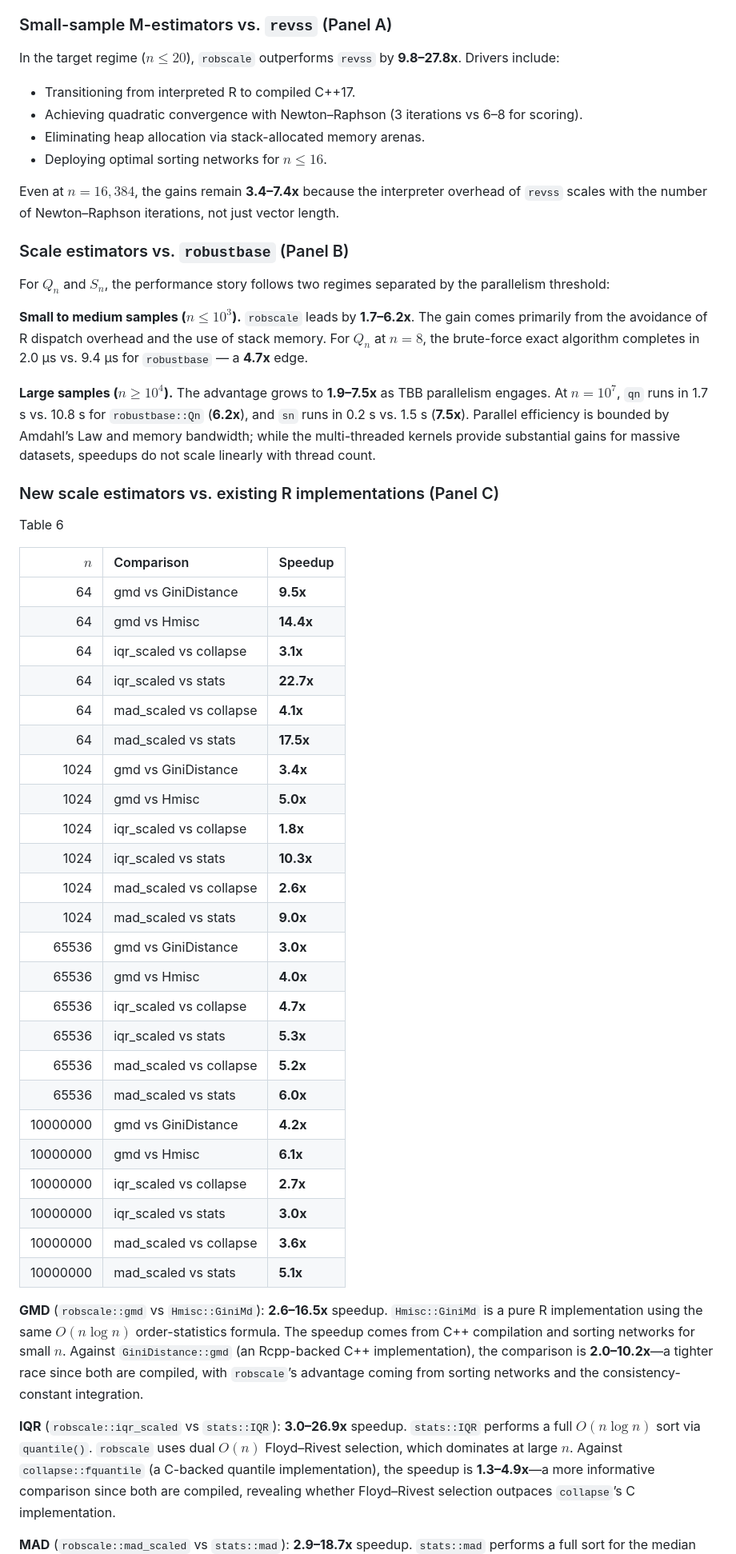
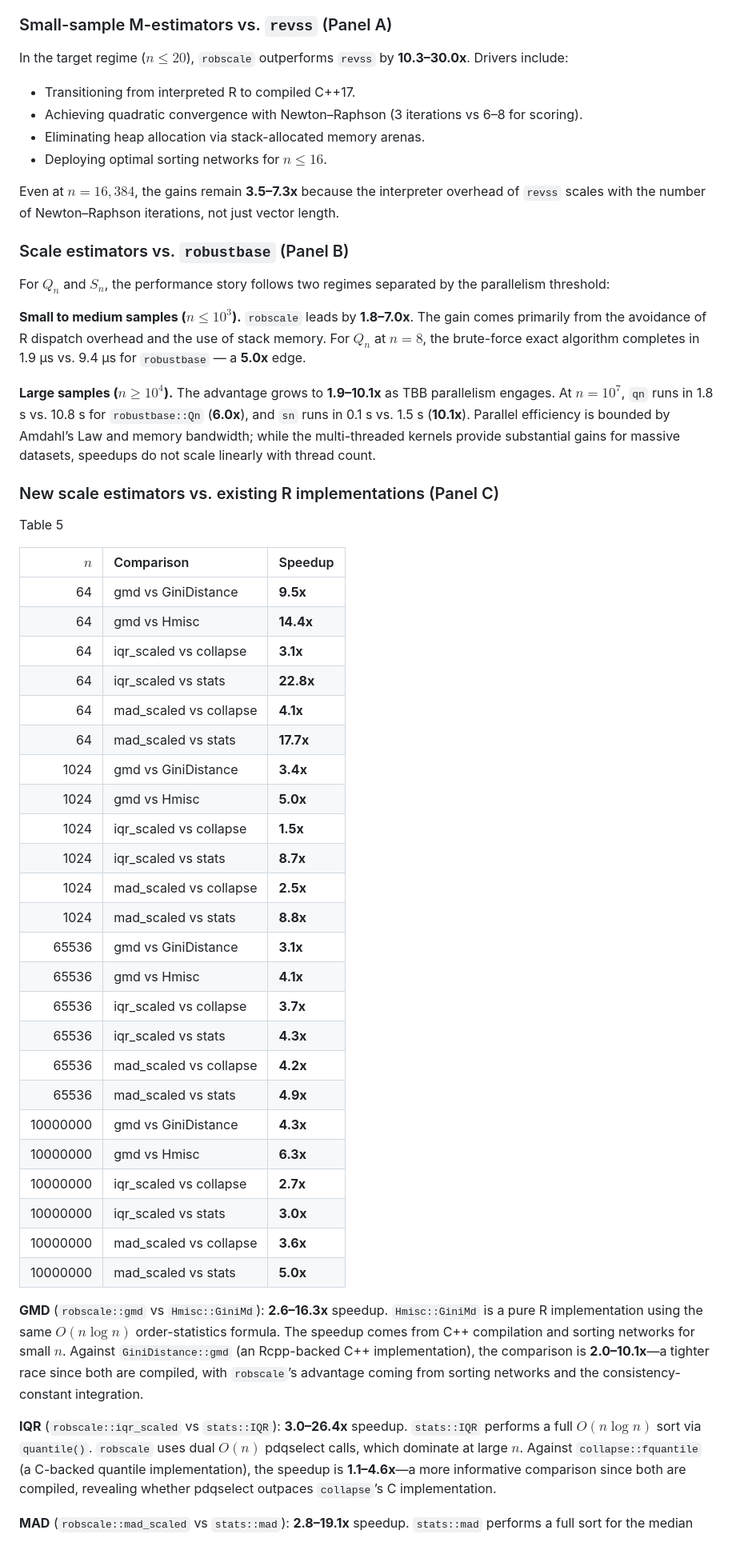
Before and after one commit to davdittrich/robscale, a Markdown page: README.md, the part around one of its changes. Shown at 80% size. Rendered like a GitHub page.

Commit message:
Update benchmarks and render README results for v0.2.0

```diff
--- a/README.md
+++ b/README.md
@@ -769,7 +805,7 @@ compares `qn` and `sn` against `robustbase`; Panel C compares `gmd`,
 ### Small-sample M-estimators vs. `revss` (Panel A)
 
 In the target regime ($n \le 20$), `robscale` outperforms `revss` by
-**9.8–27.8x**. Drivers include:
+**10.3–30.0x**. Drivers include:
 
 - Transitioning from interpreted R to compiled C++17.
 - Achieving quadratic convergence with Newton–Raphson (3 iterations vs
@@ -777,7 +813,7 @@ In the target regime ($n \le 20$), `robscale` outperforms `revss` by
 - Eliminating heap allocation via stack-allocated memory arenas.
 - Deploying optimal sorting networks for $n \le 16$.
 
-Even at $n = 16{,}384$, the gains remain **3.4–7.4x** because the
+Even at $n = 16{,}384$, the gains remain **3.5–7.3x** because the
 interpreter overhead of `revss` scales with the number of Newton–Raphson
 iterations, not just vector length.
 
@@ -787,15 +823,15 @@ For $Q_n$ and $S_n$, the performance story follows two regimes separated
 by the parallelism threshold:
 
 **Small to medium samples ($n \le 10^3$).** `robscale` leads by
-**1.7–6.2x**. The gain comes primarily from the avoidance of R dispatch
+**1.8–7.0x**. The gain comes primarily from the avoidance of R dispatch
 overhead and the use of stack memory. For $Q_n$ at $n = 8$, the
-brute-force exact algorithm completes in 2.0 µs vs. 9.4 µs for
-`robustbase` — a **4.7x** edge.
+brute-force exact algorithm completes in 1.9 µs vs. 9.4 µs for
+`robustbase` — a **5.0x** edge.
 
-**Large samples ($n \ge 10^4$).** The advantage grows to **1.9–7.5x** as
-TBB parallelism engages. At $n = 10^7$, `qn` runs in 1.7 s vs. 10.8 s
-for `robustbase::Qn` (**6.2x**), and `sn` runs in 0.2 s vs. 1.5 s
-(**7.5x**). Parallel efficiency is bounded by Amdahl’s Law and memory
+**Large samples ($n \ge 10^4$).** The advantage grows to **1.9–10.1x**
+as TBB parallelism engages. At $n = 10^7$, `qn` runs in 1.8 s vs. 10.8 s
+for `robustbase::Qn` (**6.0x**), and `sn` runs in 0.1 s vs. 1.5 s
+(**10.1x**). Parallel efficiency is bounded by Amdahl’s Law and memory
 bandwidth; while the multi-threaded kernels provide substantial gains
 for massive datasets, speedups do not scale linearly with thread count.
 
@@ -803,52 +839,52 @@ for massive datasets, speedups do not scale linearly with thread count.
 
 <div id="tbl-new-bench">
 
-Table 6
+Table 5
 
 |      $n$ | Comparison             | Speedup   |
 |---------:|:-----------------------|:----------|
 |       64 | gmd vs GiniDistance    | **9.5x**  |
 |       64 | gmd vs Hmisc           | **14.4x** |
 |       64 | iqr_scaled vs collapse | **3.1x**  |
-|       64 | iqr_scaled vs stats    | **22.7x** |
+|       64 | iqr_scaled vs stats    | **22.8x** |
 |       64 | mad_scaled vs collapse | **4.1x**  |
-|       64 | mad_scaled vs stats    | **17.5x** |
+|       64 | mad_scaled vs stats    | **17.7x** |
 |     1024 | gmd vs GiniDistance    | **3.4x**  |
 |     1024 | gmd vs Hmisc           | **5.0x**  |
-|     1024 | iqr_scaled vs collapse | **1.8x**  |
-|     1024 | iqr_scaled vs stats    | **10.3x** |
-|     1024 | mad_scaled vs collapse | **2.6x**  |
-|     1024 | mad_scaled vs stats    | **9.0x**  |
-|    65536 | gmd vs GiniDistance    | **3.0x**  |
-|    65536 | gmd vs Hmisc           | **4.0x**  |
-|    65536 | iqr_scaled vs collapse | **4.7x**  |
-|    65536 | iqr_scaled vs stats    | **5.3x**  |
-|    65536 | mad_scaled vs collapse | **5.2x**  |
-|    65536 | mad_scaled vs stats    | **6.0x**  |
-| 10000000 | gmd vs GiniDistance    | **4.2x**  |
-| 10000000 | gmd vs Hmisc           | **6.1x**  |
+|     1024 | iqr_scaled vs collapse | **1.5x**  |
+|     1024 | iqr_scaled vs stats    | **8.7x**  |
+|     1024 | mad_scaled vs collapse | **2.5x**  |
+|     1024 | mad_scaled vs stats    | **8.8x**  |
+|    65536 | gmd vs GiniDistance    | **3.1x**  |
+|    65536 | gmd vs Hmisc           | **4.1x**  |
+|    65536 | iqr_scaled vs collapse | **3.7x**  |
+|    65536 | iqr_scaled vs stats    | **4.3x**  |
+|    65536 | mad_scaled vs collapse | **4.2x**  |
+|    65536 | mad_scaled vs stats    | **4.9x**  |
+| 10000000 | gmd vs GiniDistance    | **4.3x**  |
+| 10000000 | gmd vs Hmisc           | **6.3x**  |
 | 10000000 | iqr_scaled vs collapse | **2.7x**  |
 | 10000000 | iqr_scaled vs stats    | **3.0x**  |
 | 10000000 | mad_scaled vs collapse | **3.6x**  |
-| 10000000 | mad_scaled vs stats    | **5.1x**  |
+| 10000000 | mad_scaled vs stats    | **5.0x**  |
 
 </div>
 
-**GMD** (`robscale::gmd` vs `Hmisc::GiniMd`): **2.6–16.5x** speedup.
+**GMD** (`robscale::gmd` vs `Hmisc::GiniMd`): **2.6–16.3x** speedup.
 `Hmisc::GiniMd` is a pure R implementation using the same $O(n \log n)$
 order-statistics formula. The speedup comes from C++ compilation and
 sorting networks for small $n$. Against `GiniDistance::gmd` (an
-Rcpp-backed C++ implementation), the comparison is **2.0–10.2x**—a
+Rcpp-backed C++ implementation), the comparison is **2.0–10.1x**—a
 tighter race since both are compiled, with `robscale`’s advantage coming
 from sorting networks and the consistency-constant integration.
 
-**IQR** (`robscale::iqr_scaled` vs `stats::IQR`): **3.0–26.9x** speedup.
+**IQR** (`robscale::iqr_scaled` vs `stats::IQR`): **3.0–26.4x** speedup.
 `stats::IQR` performs a full $O(n \log n)$ sort via `quantile()`.
-`robscale` uses dual $O(n)$ Floyd–Rivest selection, which dominates at
-large $n$. Against `collapse::fquantile` (a C-backed quantile
-implementation), the speedup is **1.3–4.9x**—a more informative
-comparison since both are compiled, revealing whether Floyd–Rivest
-selection outpaces `collapse`’s C implementation.
+`robscale` uses dual $O(n)$ pdqselect calls, which dominate at large
+$n$. Against `collapse::fquantile` (a C-backed quantile implementation),
+the speedup is **1.1–4.6x**—a more informative comparison since both are
+compiled, revealing whether pdqselect outpaces `collapse`’s C
+implementation.
 
-**MAD** (`robscale::mad_scaled` vs `stats::mad`): **2.9–18.7x** speedup.
+**MAD** (`robscale::mad_scaled` vs `stats::mad`): **2.8–19.1x** speedup.
 `stats::mad` performs a full sort for the median step. Against a custom
```
Also changed, not shown: other parts of README.md (+128 -93 lines), benchmarks/speedup_fig.png.
